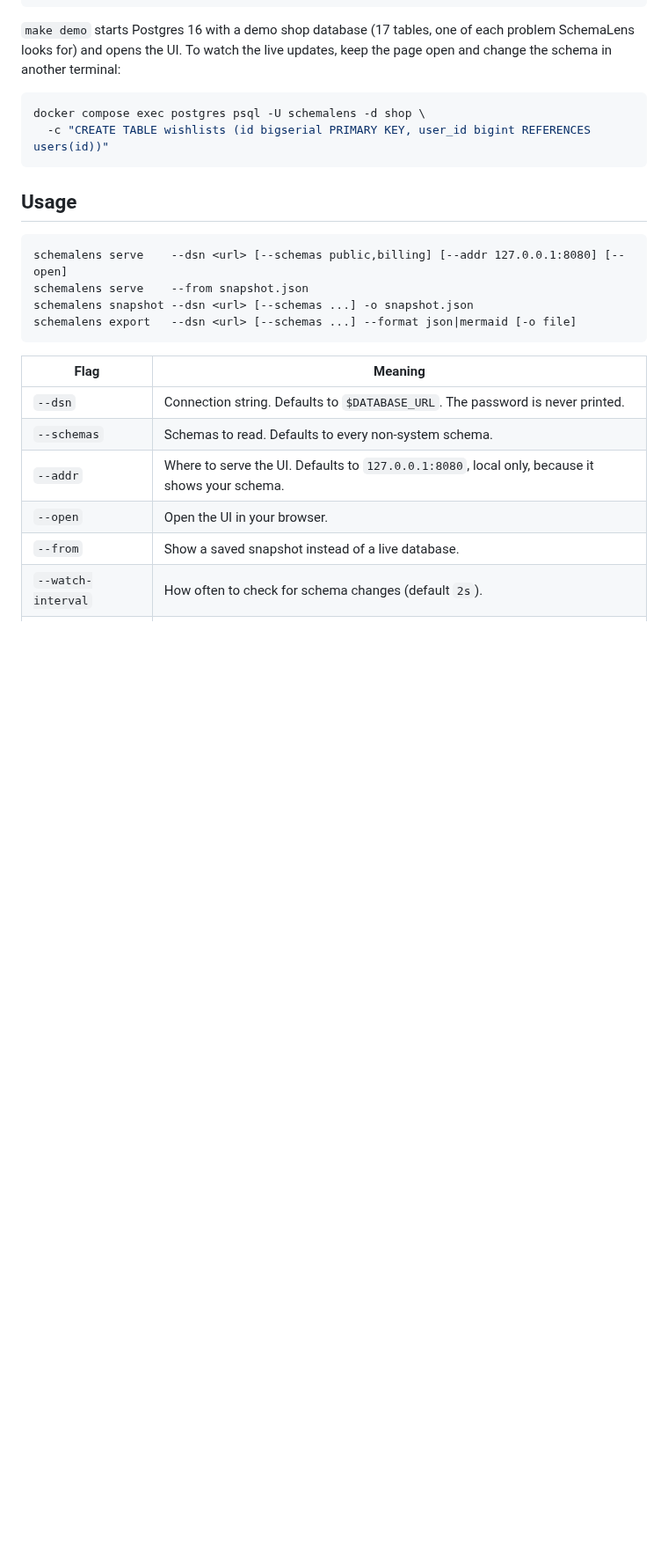
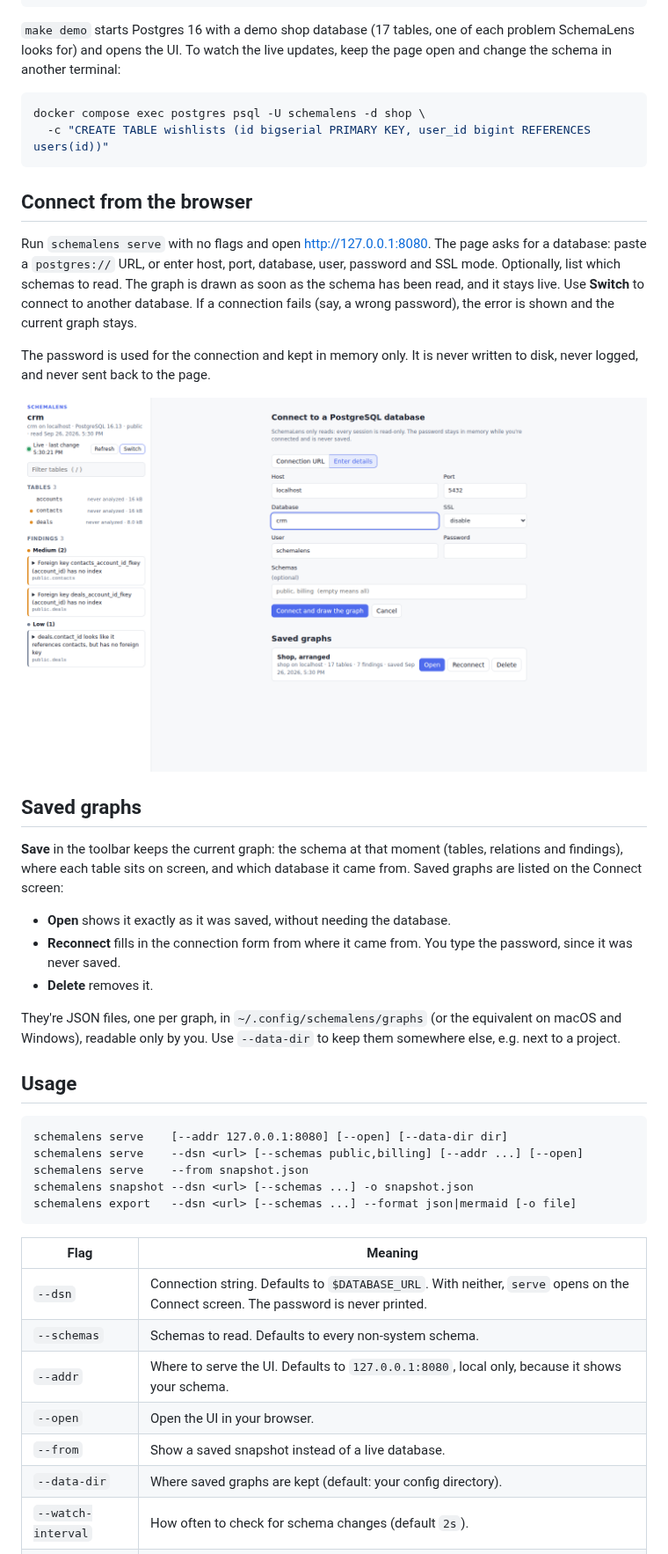
Before and after one commit to sanat-19/schema-lens, a Markdown page: README.md, the part around one of its changes. Shown at 88% size. Drawn GitHub-style; pictures changed too: docs/screenshot-connect.png (added); blank space fills up the shorter version.

````diff
--- a/README.md
+++ b/README.md
@@ -39,10 +43,40 @@ docker compose exec postgres psql -U schemalens -d shop \
   -c "CREATE TABLE wishlists (id bigserial PRIMARY KEY, user_id bigint REFERENCES users(id))"
 ```
 
+## Connect from the browser
+
+Run `schemalens serve` with no flags and open http://127.0.0.1:8080. The page
+asks for a database: paste a `postgres://` URL, or enter host, port,
+database, user, password and SSL mode. Optionally, list which schemas to read.
+The graph is drawn as soon as the schema has been read, and it stays live.
+Use **Switch** to connect to another database. If a connection fails (say, a
+wrong password), the error is shown and the current graph stays.
+
+The password is used for the connection and kept in memory only. It is
+never written to disk, never logged, and never sent back to the page.
+
+![Connect screen with a saved graph](docs/screenshot-connect.png)
+
+## Saved graphs
+
+**Save** in the toolbar keeps the current graph: the schema at that moment
+(tables, relations and findings), where each table sits on screen, and which
+database it came from. Saved graphs are listed on the Connect screen:
+
+- **Open** shows it exactly as it was saved, without needing the database.
+- **Reconnect** fills in the connection form from where it came from. You
+  type the password, since it was never saved.
+- **Delete** removes it.
+
+They're JSON files, one per graph, in `~/.config/schemalens/graphs` (or the
+equivalent on macOS and Windows), readable only by you. Use `--data-dir` to
+keep them somewhere else, e.g. next to a project.
+
 ## Usage
 
 ```
-schemalens serve    --dsn <url> [--schemas public,billing] [--addr 127.0.0.1:8080] [--open]
+schemalens serve    [--addr 127.0.0.1:8080] [--open] [--data-dir dir]
+schemalens serve    --dsn <url> [--schemas public,billing] [--addr ...] [--open]
 schemalens serve    --from snapshot.json
 schemalens snapshot --dsn <url> [--schemas ...] -o snapshot.json
 schemalens export   --dsn <url> [--schemas ...] --format json|mermaid [-o file]
@@ -50,11 +84,12 @@ schemalens export   --dsn <url> [--schemas ...] --format json|mermaid [-o file]
 
 | Flag | Meaning |
 |---|---|
-| `--dsn` | Connection string. Defaults to `$DATABASE_URL`. The password is never printed. |
+| `--dsn` | Connection string. Defaults to `$DATABASE_URL`. With neither, `serve` opens on the Connect screen. The password is never printed. |
 | `--schemas` | Schemas to read. Defaults to every non-system schema. |
 | `--addr` | Where to serve the UI. Defaults to `127.0.0.1:8080`, local only, because it shows your schema. |
 | `--open` | Open the UI in your browser. |
 | `--from` | Show a saved snapshot instead of a live database. |
+| `--data-dir` | Where saved graphs are kept (default: your config directory). |
 | `--watch-interval` | How often to check for schema changes (default `2s`). |
 | `--stats-interval` | How often to refresh row counts, sizes and index usage (default `30s`). |
 
````
Also changed, not shown: other parts of README.md (+13 -1 lines), DECISIONS.md (+59 -0 lines), 5 other files.
